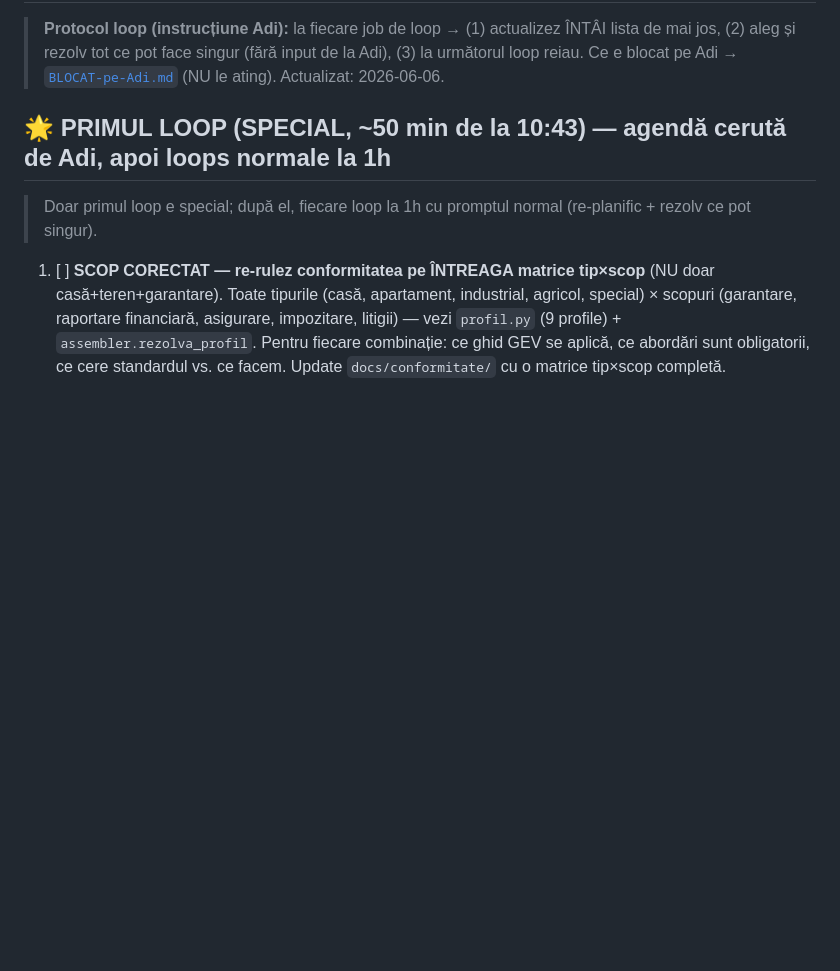
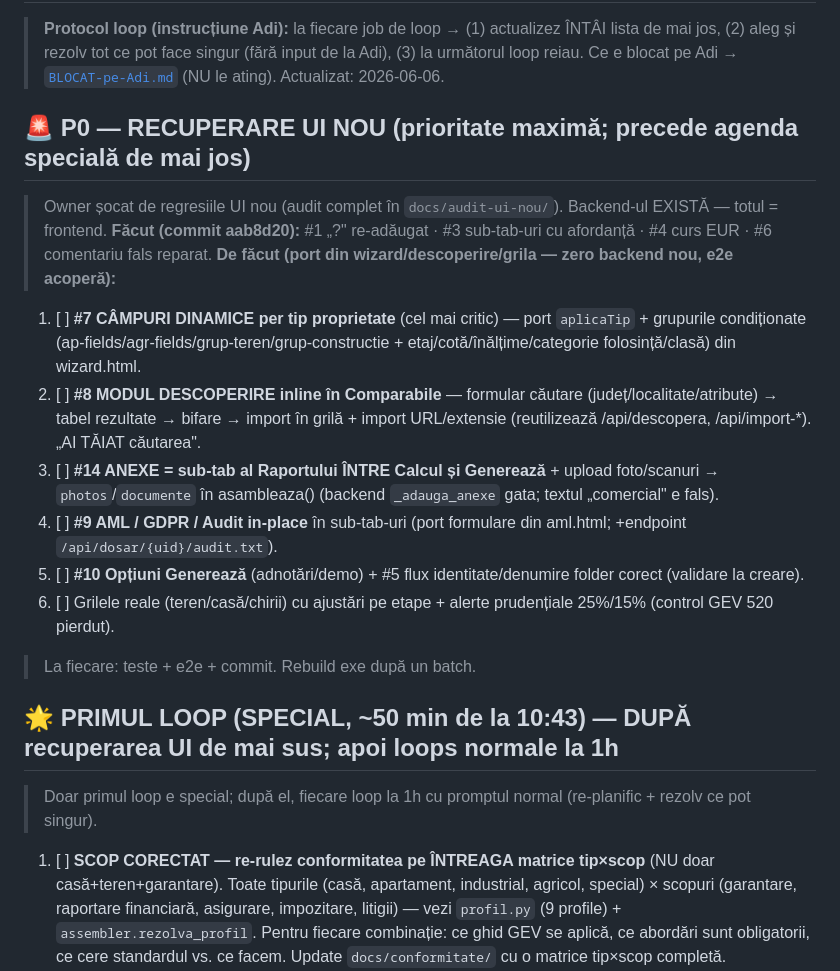
Before and after one commit to adrianserbanescu-byte/anevar, a Markdown page: evaluare-anevar/docs/AUTONOM-taskuri.md, the part around the change. Rendered like a GitHub page; blank space fills up the shorter version.

Commit message:
AUTONOM-taskuri: recuperarea UI nou = P0 (precede agenda speciala); imediate facute, scurt-termen listate
Co-Authored-By: Claude Opus 4.8 (1M context) <noreply@anthropic.com>

```diff
--- a/evaluare-anevar/docs/AUTONOM-taskuri.md
+++ b/evaluare-anevar/docs/AUTONOM-taskuri.md
@@ -4,7 +4,22 @@
 > (2) aleg și rezolv tot ce pot face singur (fără input de la Adi), (3) la următorul loop reiau.
 > Ce e blocat pe Adi → [`BLOCAT-pe-Adi.md`](BLOCAT-pe-Adi.md) (NU le ating). Actualizat: 2026-06-06.
 
-## 🌟 PRIMUL LOOP (SPECIAL, ~50 min de la 10:43) — agendă cerută de Adi, apoi loops normale la 1h
+## 🚨 P0 — RECUPERARE UI NOU (prioritate maximă; precede agenda specială de mai jos)
+> Owner șocat de regresiile UI nou (audit complet în `docs/audit-ui-nou/`). Backend-ul EXISTĂ — totul = frontend.
+> **Făcut (commit aab8d20):** #1 „?" re-adăugat · #3 sub-tab-uri cu afordanță · #4 curs EUR · #6 comentariu fals reparat.
+> **De făcut (port din wizard/descoperire/grila — zero backend nou, e2e acoperă):**
+1. [ ] **#7 CÂMPURI DINAMICE per tip proprietate** (cel mai critic) — port `aplicaTip` + grupurile condiționate
+       (ap-fields/agr-fields/grup-teren/grup-constructie + etaj/cotă/înălțime/categorie folosință/clasă) din wizard.html.
+2. [ ] **#8 MODUL DESCOPERIRE inline în Comparabile** — formular căutare (județ/localitate/atribute) → tabel rezultate
+       → bifare → import în grilă + import URL/extensie (reutilizează /api/descopera, /api/import-*). „AI TĂIAT căutarea".
+3. [ ] **#14 ANEXE = sub-tab al Raportului ÎNTRE Calcul și Generează** + upload foto/scanuri → `photos`/`documente`
+       în asambleaza() (backend `_adauga_anexe` gata; textul „comercial" e fals).
+4. [ ] **#9 AML / GDPR / Audit in-place** în sub-tab-uri (port formulare din aml.html; +endpoint `/api/dosar/{uid}/audit.txt`).
+5. [ ] **#10 Opțiuni Generează** (adnotări/demo) + #5 flux identitate/denumire folder corect (validare la creare).
+6. [ ] Grilele reale (teren/casă/chirii) cu ajustări pe etape + alerte prudențiale 25%/15% (control GEV 520 pierdut).
+> La fiecare: teste + e2e + commit. Rebuild exe după un batch.
+
+## 🌟 PRIMUL LOOP (SPECIAL, ~50 min de la 10:43) — DUPĂ recuperarea UI de mai sus; apoi loops normale la 1h
 > Doar primul loop e special; după el, fiecare loop la 1h cu promptul normal (re-planific + rezolv ce pot singur).
 1. [ ] **SCOP CORECTAT — re-rulez conformitatea pe ÎNTREAGA matrice tip×scop** (NU doar casă+teren+garantare).
        Toate tipurile (casă, apartament, industrial, agricol, special) × scopuri (garantare, raportare financiară,
```
